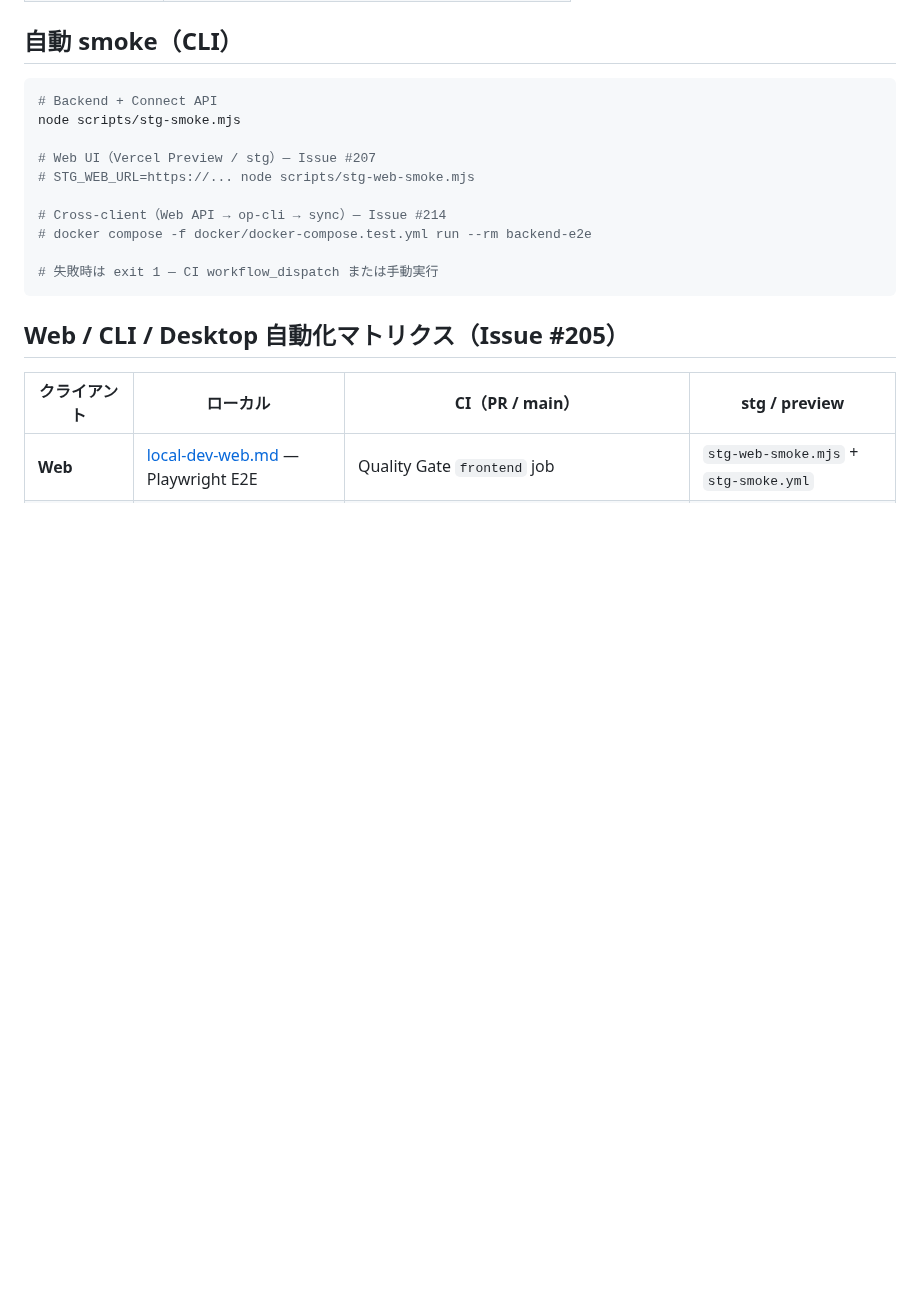
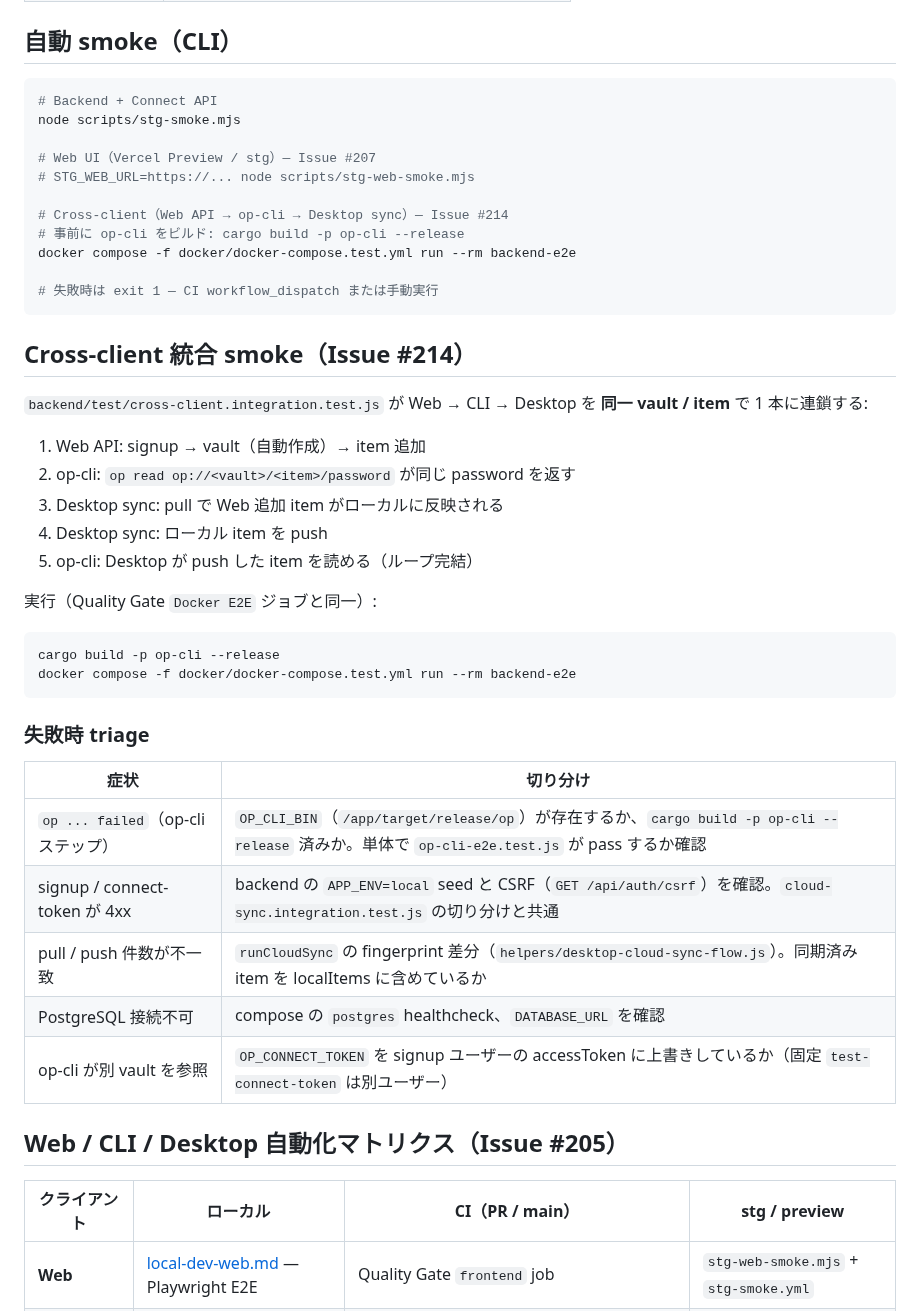
Before and after one commit to AutoDevJapan/PassShare, a Markdown page: documents/runbooks/staging-acceptance.md, the part around the change. GitHub-like rendering; blank space fills up the shorter version.

Commit message:
docs(runbook): cross-client smoke steps and triage (#214)
Document the cross-client scenario and failure triage in staging-acceptance.md; activate the backend-e2e command reference.

````diff
--- a/documents/runbooks/staging-acceptance.md
+++ b/documents/runbooks/staging-acceptance.md
@@ -24,11 +24,39 @@ node scripts/stg-smoke.mjs
 # Web UI（Vercel Preview / stg）— Issue #207
 # STG_WEB_URL=https://... node scripts/stg-web-smoke.mjs
 
-# Cross-client（Web API → op-cli → sync）— Issue #214
-# docker compose -f docker/docker-compose.test.yml run --rm backend-e2e
+# Cross-client（Web API → op-cli → Desktop sync）— Issue #214
+# 事前に op-cli をビルド: cargo build -p op-cli --release
+docker compose -f docker/docker-compose.test.yml run --rm backend-e2e
 
 # 失敗時は exit 1 — CI workflow_dispatch または手動実行
 ```
+
+## Cross-client 統合 smoke（Issue #214）
+
+`backend/test/cross-client.integration.test.js` が Web → CLI → Desktop を **同一 vault / item** で 1 本に連鎖する:
+
+1. Web API: signup → vault（自動作成）→ item 追加
+2. op-cli: `op read op://<vault>/<item>/password` が同じ password を返す
+3. Desktop sync: pull で Web 追加 item がローカルに反映される
+4. Desktop sync: ローカル item を push
+5. op-cli: Desktop が push した item を読める（ループ完結）
+
+実行（Quality Gate `Docker E2E` ジョブと同一）:
+
+```powershell
+cargo build -p op-cli --release
+docker compose -f docker/docker-compose.test.yml run --rm backend-e2e
+```
+
+### 失敗時 triage
+
+| 症状 | 切り分け |
+|------|---------|
+| `op ... failed`（op-cli ステップ） | `OP_CLI_BIN`（`/app/target/release/op`）が存在するか、`cargo build -p op-cli --release` 済みか。単体で `op-cli-e2e.test.js` が pass するか確認 |
+| signup / connect-token が 4xx | backend の `APP_ENV=local` seed と CSRF（`GET /api/auth/csrf`）を確認。`cloud-sync.integration.test.js` の切り分けと共通 |
+| pull / push 件数が不一致 | `runCloudSync` の fingerprint 差分（`helpers/desktop-cloud-sync-flow.js`）。同期済み item を localItems に含めているか |
+| PostgreSQL 接続不可 | compose の `postgres` healthcheck、`DATABASE_URL` を確認 |
+| op-cli が別 vault を参照 | `OP_CONNECT_TOKEN` を signup ユーザーの accessToken に上書きしているか（固定 `test-connect-token` は別ユーザー） |
 
 ## Web / CLI / Desktop 自動化マトリクス（Issue #205）
 
````
